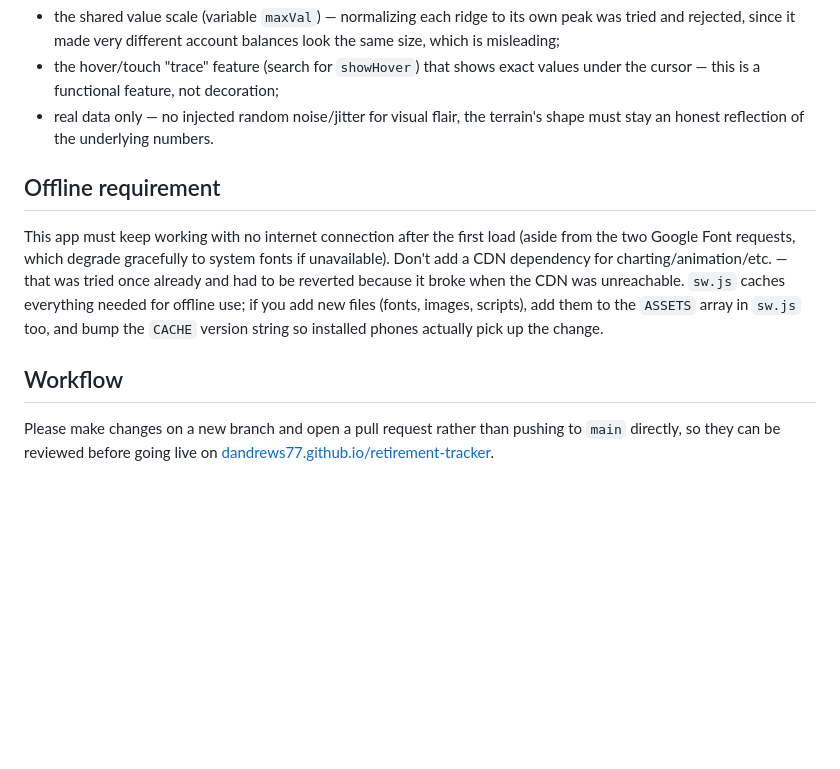
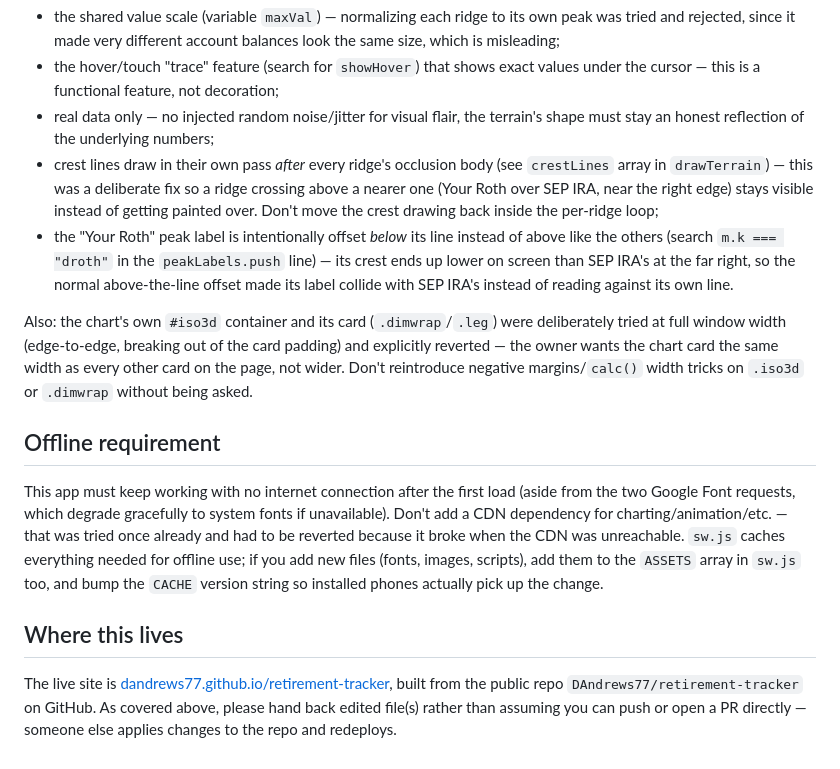
Before and after one commit to DAndrews77/retirement-tracker, a Markdown page: REDESIGN-NOTES.md, the part around one of its changes. Rendered like a GitHub page; blank space fills up the shorter version.

```diff
--- a/REDESIGN-NOTES.md
+++ b/REDESIGN-NOTES.md
@@ -77,7 +109,24 @@ so heights stay proportionally honest. Please preserve:
 - the hover/touch "trace" feature (search for `showHover`) that shows exact
   values under the cursor — this is a functional feature, not decoration;
 - real data only — no injected random noise/jitter for visual flair, the
-  terrain's shape must stay an honest reflection of the underlying numbers.
+  terrain's shape must stay an honest reflection of the underlying numbers;
+- crest lines draw in their own pass *after* every ridge's occlusion body
+  (see `crestLines` array in `drawTerrain`) — this was a deliberate fix so a
+  ridge crossing above a nearer one (Your Roth over SEP IRA, near the right
+  edge) stays visible instead of getting painted over. Don't move the crest
+  drawing back inside the per-ridge loop;
+- the "Your Roth" peak label is intentionally offset *below* its line
+  instead of above like the others (search `m.k === "droth"` in the
+  `peakLabels.push` line) — its crest ends up lower on screen than SEP
+  IRA's at the far right, so the normal above-the-line offset made its
+  label collide with SEP IRA's instead of reading against its own line.
+
+Also: the chart's own `#iso3d` container and its card (`.dimwrap`/`.leg`)
+were deliberately tried at full window width (edge-to-edge, breaking out of
+the card padding) and explicitly reverted — the owner wants the chart card
+the same width as every other card on the page, not wider. Don't reintroduce
+negative margins/`calc()` width tricks on `.iso3d` or `.dimwrap` without
+being asked.
 
 ## Offline requirement
 
@@ -90,8 +139,10 @@ you add new files (fonts, images, scripts), add them to the `ASSETS` array in
 `sw.js` too, and bump the `CACHE` version string so installed phones actually
 pick up the change.
 
-## Workflow
+## Where this lives
 
-Please make changes on a new branch and open a pull request rather than
-pushing to `main` directly, so they can be reviewed before going live on
-[dandrews77.github.io/retirement-tracker](https://dandrews77.github.io/retirement-tracker/).
+The live site is [dandrews77.github.io/retirement-tracker](https://dandrews77.github.io/retirement-tracker/),
+built from the public repo `DAndrews77/retirement-tracker` on GitHub. As
+covered above, please hand back edited file(s) rather than assuming you can
+push or open a PR directly — someone else applies changes to the repo and
+redeploys.
```
Also changed, not shown: other parts of REDESIGN-NOTES.md (+40 -8 lines).
